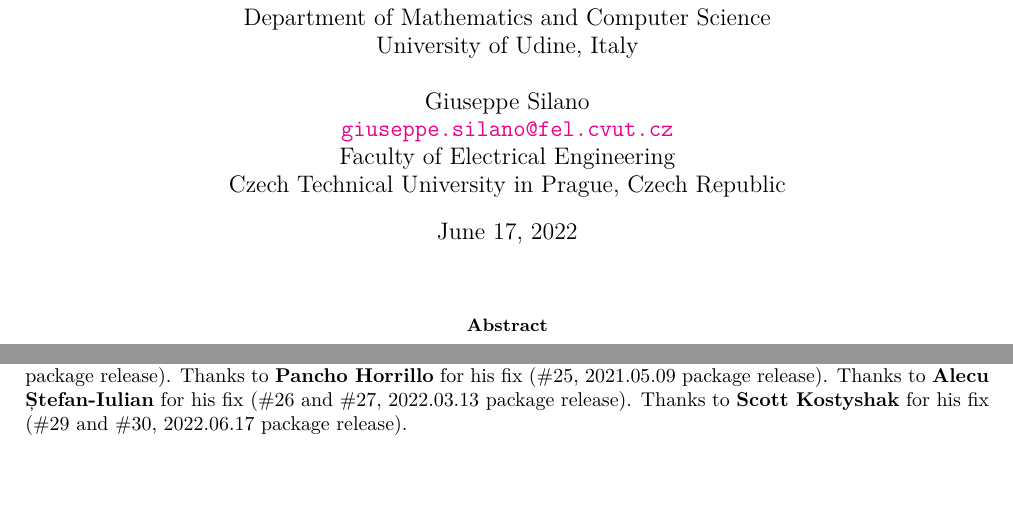
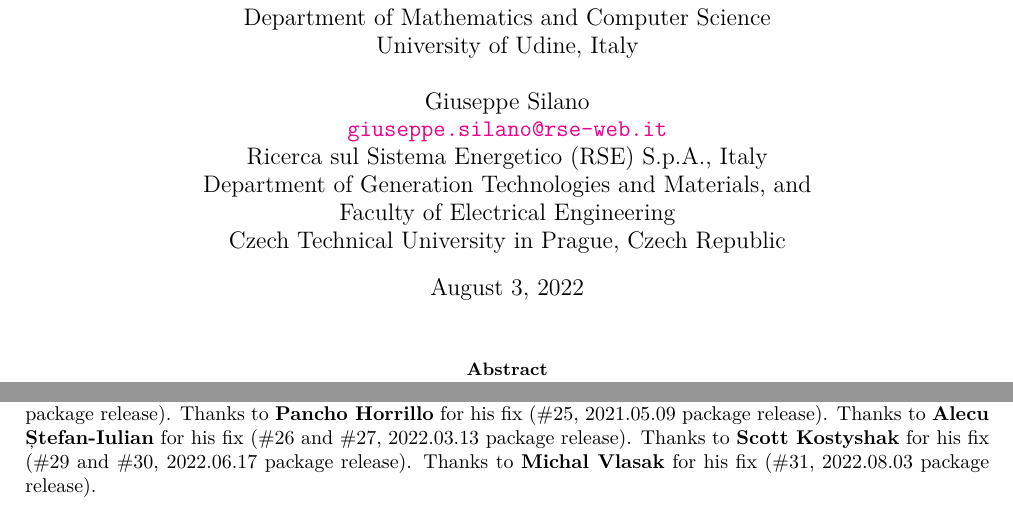
Before and after one commit to gsilano/EuropeCV, a LaTeX CV (europecv.tex): two parts of pages 1 and 15 of 17, joined at a grey line, cut so that both start at the same text, the shorter picture padded with empty space. Compiled offline with pdfLaTeX.

Commit message:
Update documentation with the date of latest changes

```diff
--- a/europecv.tex
+++ b/europecv.tex
@@ -48,11 +48,13 @@
 	University of Udine, Italy\\
 	\\
 	Giuseppe Silano\\
-	\href{mailto:giuseppe.silano@fel.cvut.cz}{\texttt{giuseppe.silano@fel.cvut.cz}}\\
+	\href{mailto:giuseppe.silano@rse-web.it}{\texttt{giuseppe.silano@rse-web.it}}\\
+    Ricerca sul Sistema Energetico (RSE) S.p.A., Italy\\
+    Department of Generation Technologies and Materials, and\\
     Faculty of Electrical Engineering\\
     Czech Technical University in Prague, Czech Republic\\
 }
-\date{June 17, 2022}
+\date{August 3, 2022}
 
 
 \begin{document}
@@ -926,7 +928,8 @@ Davide Peressoni} for the biber support (2020.10.26 package release). Thanks to
 Fachada} for his help with the Portuguese translation (2021.02.05 package release). Thanks to
 \textbf{Pancho Horrillo} for his fix ($\#25$, 2021.05.09 package release). Thanks to
 \textbf{Alecu Ștefan-Iulian} for his fix ($\#26$ and $\#27$, 2022.03.13 package release). Thanks to
-\textbf{Scott Kostyshak} for his fix ($\#29$ and $\#30$, 2022.06.17 package release).
+\textbf{Scott Kostyshak} for his fix ($\#29$ and $\#30$, 2022.06.17 package release). Thanks
+to \textbf{Michal Vlasak} for his fix ($\#31$, 2022.08.03 package release).
 
 %%% END SECTION ============================================================
 
```
